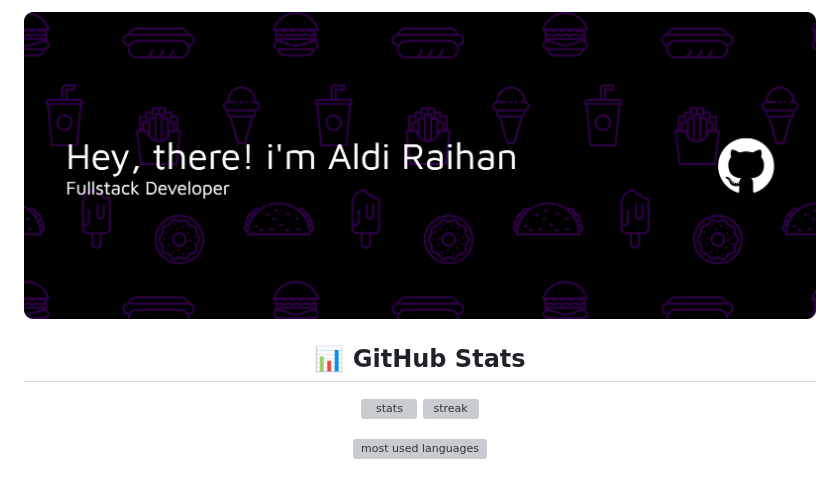
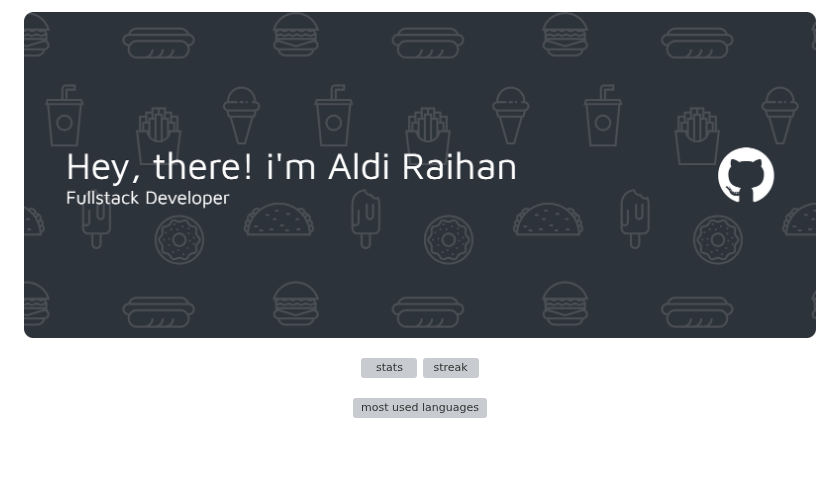
Before and after one commit to Aldayanday1/Aldayanday1, a Markdown page: README.md, the part around the change. GitHub-like rendering; pictures changed too: images/github-header-banner.png; blank space fills up the shorter version; grey boxes are pictures that could not be loaded.

```diff
--- a/README.md
+++ b/README.md
@@ -3,7 +3,7 @@
 </p>
 
 
-<h2 align="center" style="margin-top:50px">📊 GitHub Stats</h2>
+<!-- <h2 align="center" style="margin-top:50px">📊 GitHub Stats</h2> -->
 <p align="center">
   <!-- Custom clean theme: dark grey bg (2D333B), cream text (F5E6D3), violet accents (7C3AED) -->
   <img src="https://github-readme-stats.vercel.app/api?username=Aldayanday1&show_icons=true&bg_color=2D333B&text_color=F5E6D3&title_color=F5E6D3&icon_color=7C3AED&border_color=444C56&ring_color=7C3AED" alt="stats" height="165"/>
```
Also changed, not shown: 1 other file.
